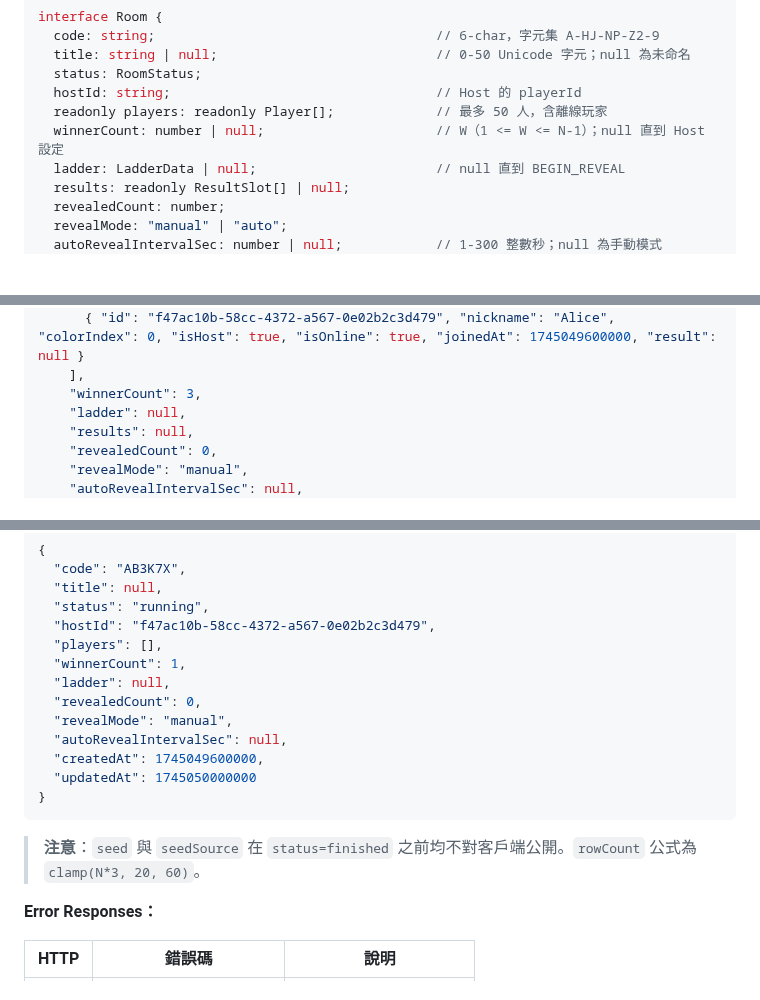
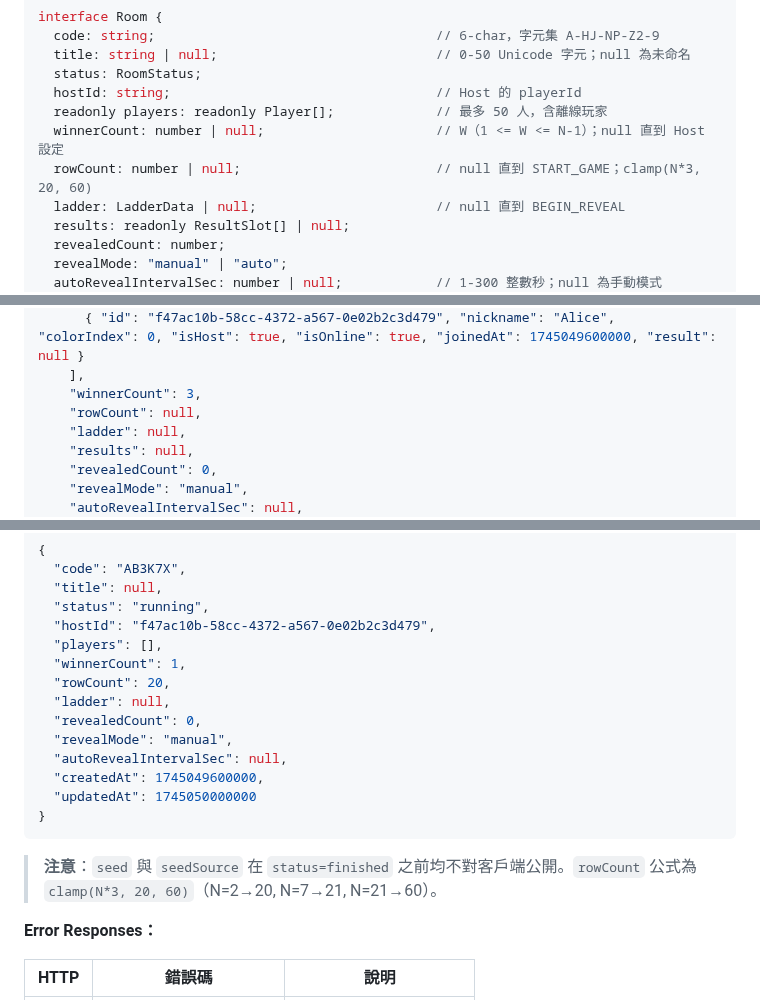
Before and after one commit to ibalasite/climb_stairs, a Markdown page: docs/API.md, 3 parts joined by grey strips. Drawn GitHub-style; blank space fills up the shorter version.

Commit message:
review(devsop)[STEP-11]: Round 3 fix — rowCount field gaps resolved
HIGH:
- Add rowCount field to Room interface and RoomStatePayload (EDD §2.3 broadcasts rowCount
  in ROOM_STATE during running state, but it was missing from type definitions)
- Add rowCount to all relevant response JSON examples (POST /api/rooms, GET /api/rooms/:code,
  POST /game/start)
- Fix rowCount note to include correct formula examples (N=2→20, N=7→21, N=21→60)

````diff
--- a/docs/API.md
+++ b/docs/API.md
@@ -84,6 +84,7 @@ interface Room {
   hostId: string;                                  // Host 的 playerId
   readonly players: readonly Player[];             // 最多 50 人，含離線玩家
   winnerCount: number | null;                      // W（1 <= W <= N-1）；null 直到 Host 設定
+  rowCount: number | null;                         // null 直到 START_GAME；clamp(N*3, 20, 60)
   ladder: LadderData | null;                       // null 直到 BEGIN_REVEAL
   results: readonly ResultSlot[] | null;
   revealedCount: number;
@@ -230,6 +231,7 @@ interface CreateRoomResponse {
       { "id": "f47ac10b-58cc-4372-a567-0e02b2c3d479", "nickname": "Alice", "colorIndex": 0, "isHost": true, "isOnline": true, "joinedAt": 1745049600000, "result": null }
     ],
     "winnerCount": 3,
+    "rowCount": null,
     "ladder": null,
     "results": null,
     "revealedCount": 0,
@@ -370,6 +373,7 @@ interface JoinRoomResponse {
   "hostId": "f47ac10b-58cc-4372-a567-0e02b2c3d479",
   "players": [],
   "winnerCount": 1,
+  "rowCount": 20,
   "ladder": null,
   "revealedCount": 0,
   "revealMode": "manual",
@@ -379,7 +383,7 @@ interface JoinRoomResponse {
 }
 ```
 
-> **注意**：`seed` 與 `seedSource` 在 `status=finished` 之前均不對客戶端公開。`rowCount` 公式為 `clamp(N*3, 20, 60)`。
+> **注意**：`seed` 與 `seedSource` 在 `status=finished` 之前均不對客戶端公開。`rowCount` 公式為 `clamp(N*3, 20, 60)`（N=2→20, N=7→21, N=21→60）。
 
 **Error Responses：**
 
````
Also changed, not shown: other parts of docs/API.md (+2 -0 lines).
